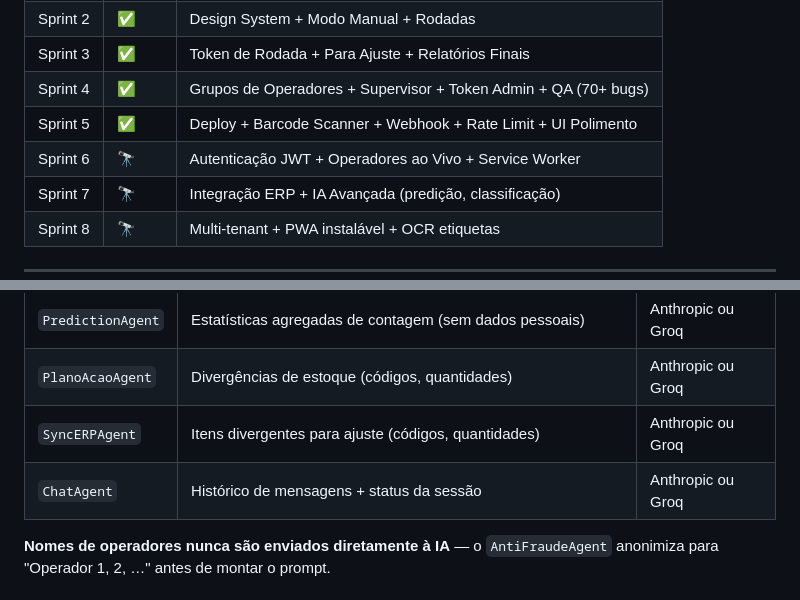
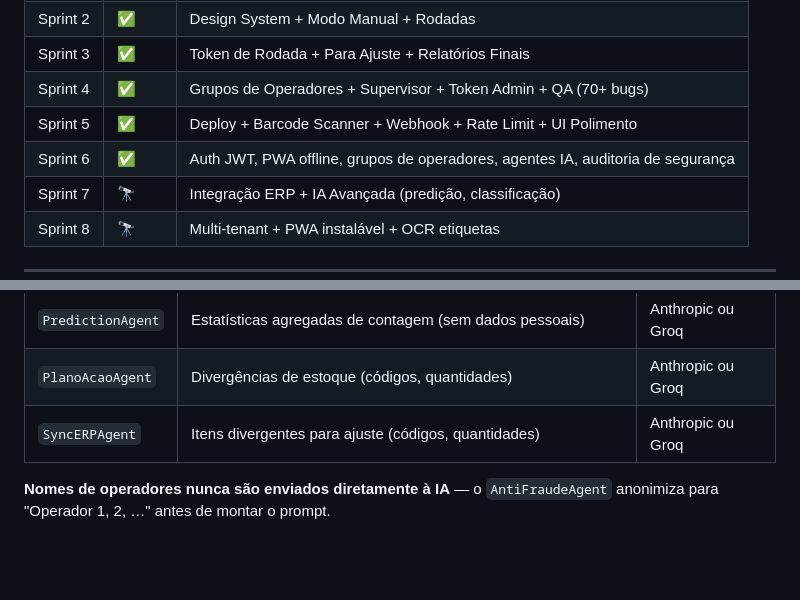
Before and after one commit to Ryan-42/inventario-qr, a Markdown page: README.md, 2 parts joined by grey strips. Drawn GitHub-style; blank space fills up the shorter version.

```diff
--- a/README.md
+++ b/README.md
@@ -354,7 +359,7 @@ O `render.yaml` na raiz do projeto configura tudo automaticamente: PostgreSQL +
 | Sprint 3 | ✅ | Token de Rodada + Para Ajuste + Relatórios Finais |
 | Sprint 4 | ✅ | Grupos de Operadores + Supervisor + Token Admin + QA (70+ bugs) |
 | Sprint 5 | ✅ | Deploy + Barcode Scanner + Webhook + Rate Limit + UI Polimento |
-| Sprint 6 | 🔭 | Autenticação JWT + Operadores ao Vivo + Service Worker |
+| Sprint 6 | ✅ | Auth JWT, PWA offline, grupos de operadores, agentes IA, auditoria de segurança |
 | Sprint 7 | 🔭 | Integração ERP + IA Avançada (predição, classificação) |
 | Sprint 8 | 🔭 | Multi-tenant + PWA instalável + OCR etiquetas |
 
@@ -373,7 +378,6 @@ O INVIQ pode opcionalmente enviar dados para APIs de IA externas (Anthropic/Groq
 | `PredictionAgent` | Estatísticas agregadas de contagem (sem dados pessoais) | Anthropic ou Groq |
 | `PlanoAcaoAgent` | Divergências de estoque (códigos, quantidades) | Anthropic ou Groq |
 | `SyncERPAgent` | Itens divergentes para ajuste (códigos, quantidades) | Anthropic ou Groq |
-| `ChatAgent` | Histórico de mensagens + status da sessão | Anthropic ou Groq |
 
 **Nomes de operadores nunca são enviados diretamente à IA** — o `AntiFraudeAgent` anonimiza para "Operador 1, 2, …" antes de montar o prompt.
 
```
Also changed, not shown: other parts of README.md (+10 -5 lines).
